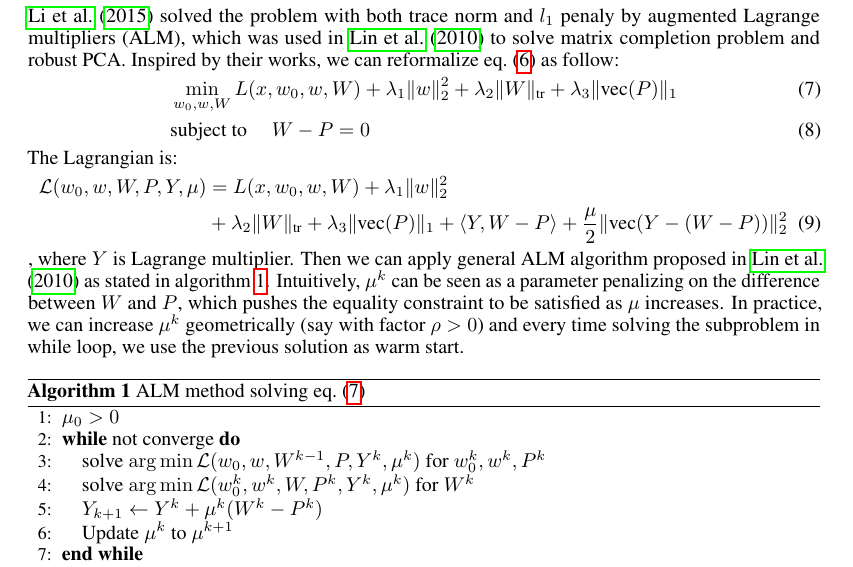
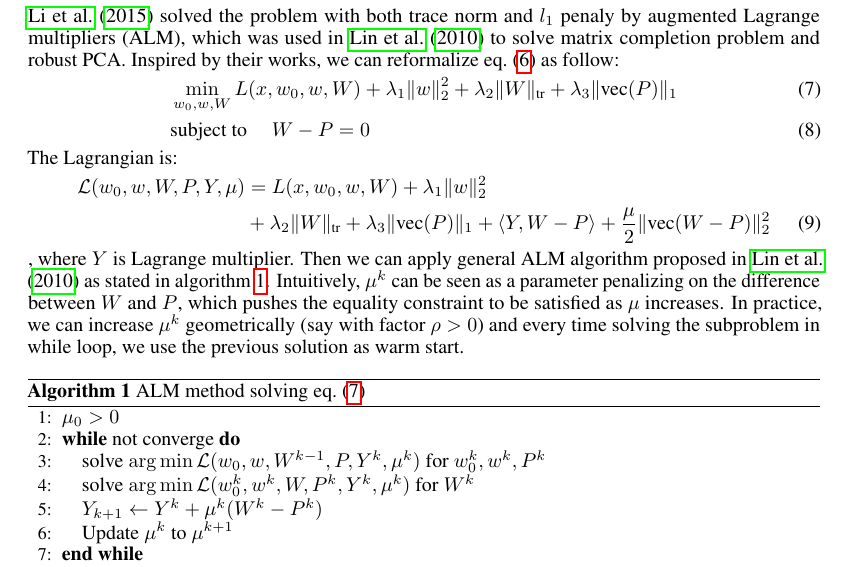
Before and after one commit to tonyabracadabra/Factorization-Machine-10725, a LaTeX document (milestone2/milestone.tex): part of page 3 of 3, cut so that both start at the same text. Compiled offline with pdfLaTeX.

Commit message:
minor change

```diff
--- a/milestone2/milestone.tex
+++ b/milestone2/milestone.tex
@@ -183,7 +183,7 @@ Additionally, by combining subgradient and proximal method, we can use the follo
 The Lagrangian is:
 \begin{align}
   \mathcal{L}(w_0, w, W, P, Y, \mu) &= L(x, w_0, w, W) + \lambda_1 \|w\|_2^2 \nonumber \\
-  &+ \lambda_2 \|W\|_{\tr} + \lambda_3 \|\vecc(P)\|_1 + \langle Y, W - P \rangle + \frac{\mu}{2} \|\vecc(Y - (W - P))\|_2^2 \label{eq:alm}
+  &+ \lambda_2 \|W\|_{\tr} + \lambda_3 \|\vecc(P)\|_1 + \langle Y, W - P \rangle + \frac{\mu}{2} \|\vecc(W - P)\|_2^2 \label{eq:alm}
 \end{align}
 , where $Y$ is Lagrange multiplier. Then we can apply general ALM algorithm proposed in \cite{lin2010augmented} as stated in \cref{algo:alm}. Intuitively, $\mu^k$ can be seen as a parameter penalizing on the difference between $W$ and $P$, which pushes the equality constraint to be satisfied as $\mu$ increases. In practice, we can increase $\mu^k$ geometrically (say with factor $\rho > 0$) and every time solving the subproblem in while loop, we use the previous solution as warm start.
 \begin{algorithm}
```
Also changed, not shown: milestone2/milestone.pdf.
